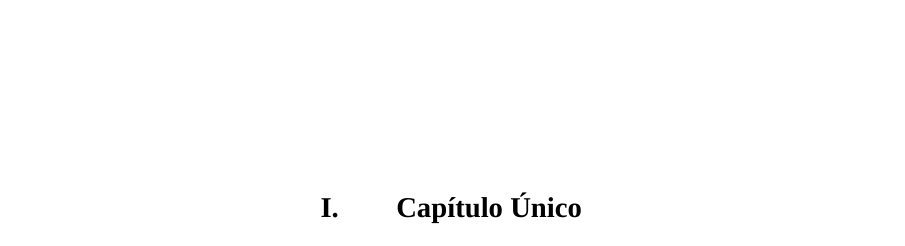
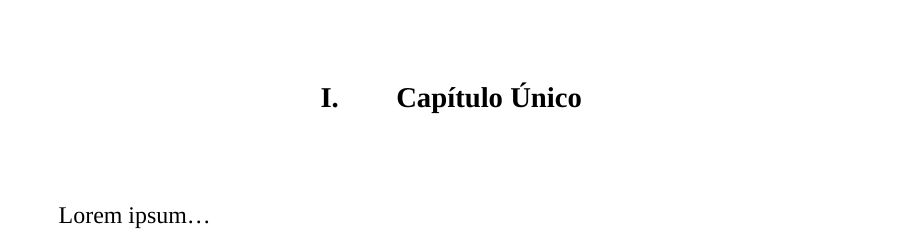
Before and after one commit to stringdom/ucvpsitesis, a LaTeX book (minimum working example.tex): part of page 9 of 9, cut so that both start at the same text. Compiled offline with XeLaTeX; a missing font is replaced by an installed copy or a similar font.

Commit message:
Ejemplo refinado en MWE

```diff
--- a/example.tex
+++ b/minimum working example.tex
@@ -19,4 +19,5 @@
     \chapter{Agradecimientos}
     \mainmatter
     \chapter{Capítulo Único}
+    Lorem ipsum…
 \end{document}
```
Also changed, not shown: minimum working example.pdf (added), 1 other file.
